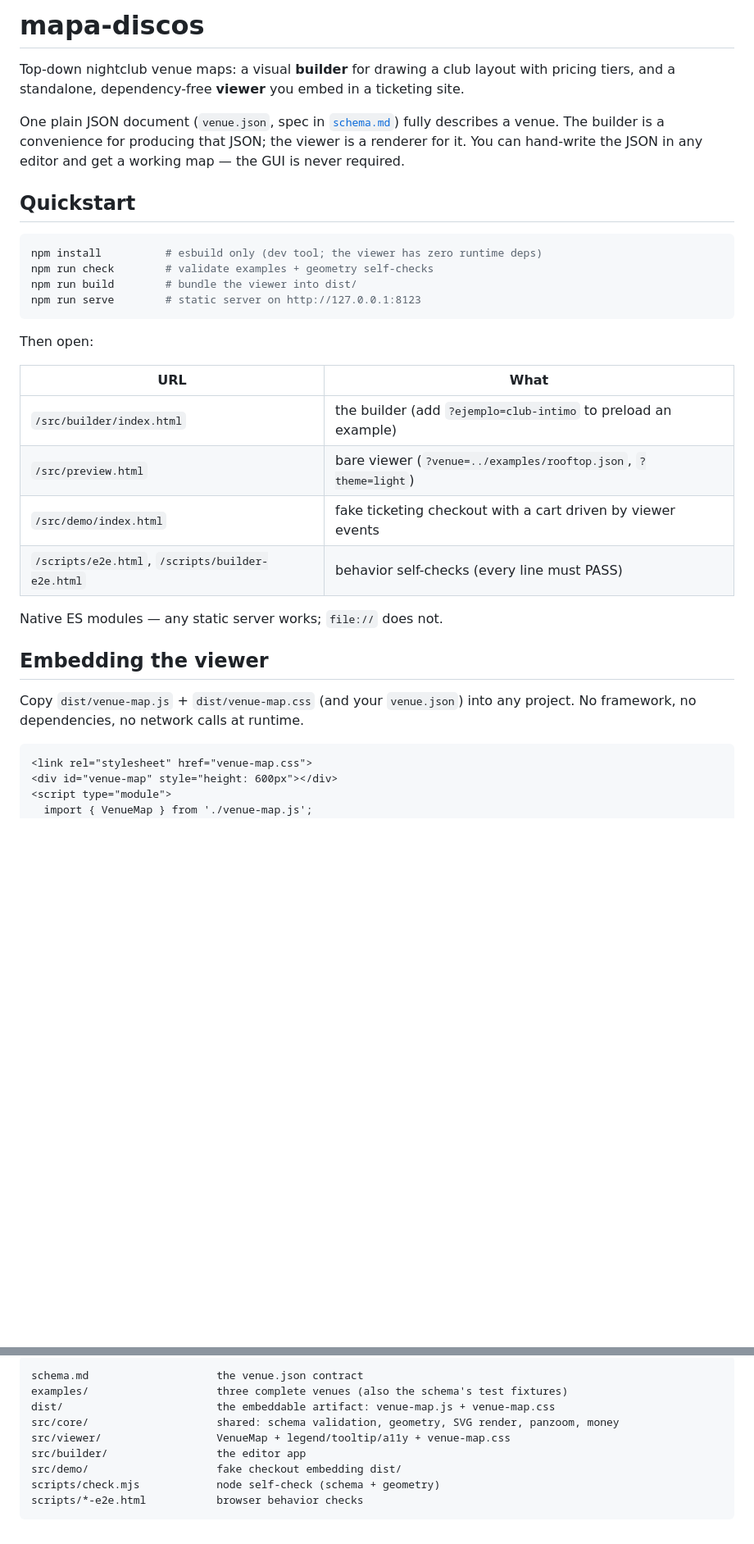
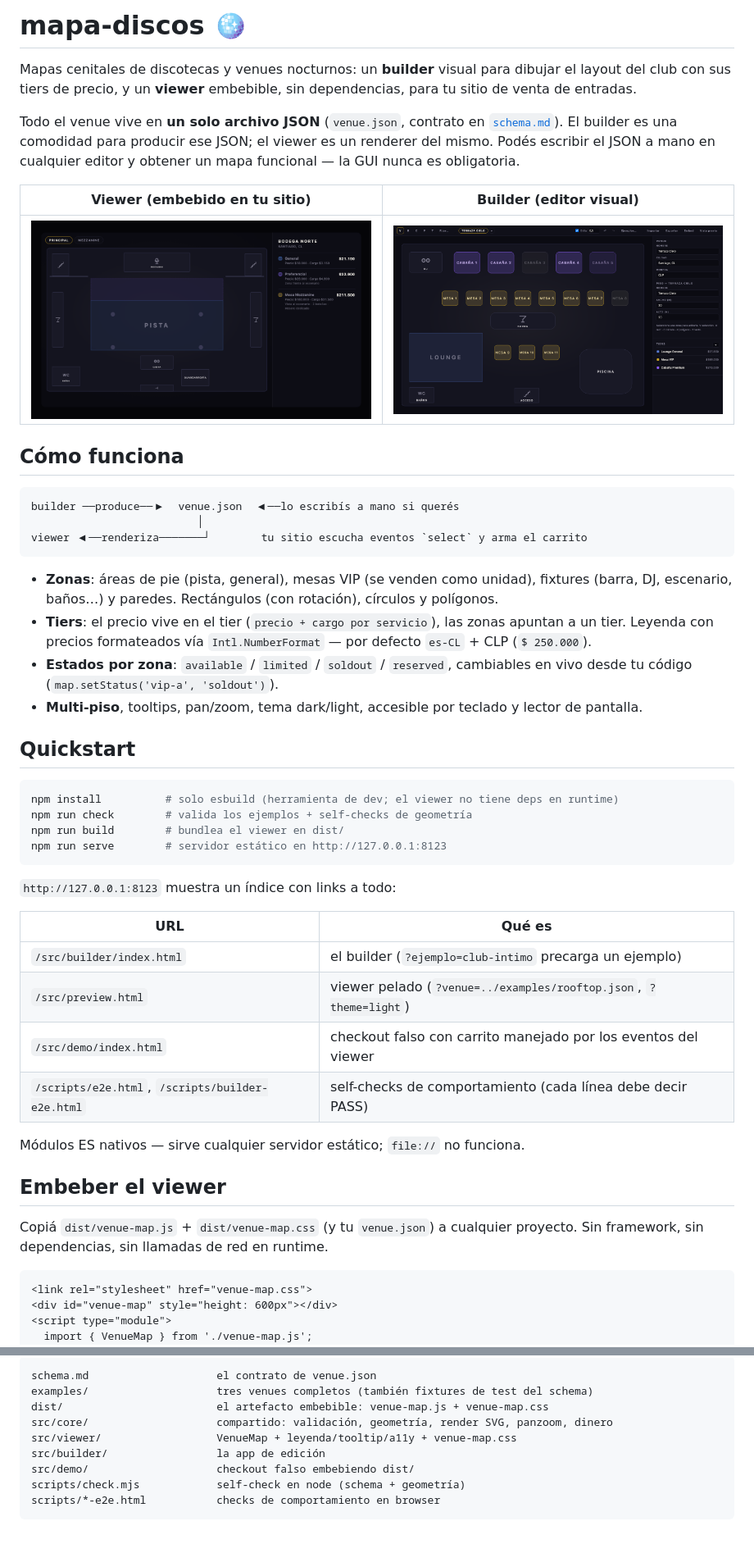
Before and after one commit to Martin-Ferreira-O/Cenital, a Markdown page: README.md, 2 parts joined by grey strips. Shown: that part at 82% size. Rendered like a GitHub page; pictures changed too: docs/builder.png (added), docs/viewer.png (added); blank space fills up the shorter version.

````diff
--- a/README.md
+++ b/README.md
@@ -1,36 +1,59 @@
-# mapa-discos
+# mapa-discos 🪩
 
-Top-down nightclub venue maps: a visual **builder** for drawing a club layout with pricing
-tiers, and a standalone, dependency-free **viewer** you embed in a ticketing site.
+Mapas cenitales de discotecas y venues nocturnos: un **builder** visual para dibujar el layout
+del club con sus tiers de precio, y un **viewer** embebible, sin dependencias, para tu sitio de
+venta de entradas.
 
-One plain JSON document (`venue.json`, spec in [`schema.md`](./schema.md)) fully describes a
-venue. The builder is a convenience for producing that JSON; the viewer is a renderer for it.
-You can hand-write the JSON in any editor and get a working map — the GUI is never required.
+Todo el venue vive en **un solo archivo JSON** (`venue.json`, contrato en
+[`schema.md`](./schema.md)). El builder es una comodidad para producir ese JSON; el viewer es un
+renderer del mismo. Podés escribir el JSON a mano en cualquier editor y obtener un mapa
+funcional — la GUI nunca es obligatoria.
+
+| Viewer (embebido en tu sitio) | Builder (editor visual) |
+|---|---|
+| ![Viewer: mapa oscuro con leyenda de tiers y precios en CLP](./docs/viewer.png) | ![Builder: canvas con mesas, cabañas y panel de propiedades](./docs/builder.png) |
+
+## Cómo funciona
+
+```
+builder ──produce──▶  venue.json  ◀──lo escribís a mano si querés
+                          │
+viewer ◀──renderiza───────┘        tu sitio escucha eventos `select` y arma el carrito
+```
+
+- **Zonas**: áreas de pie (pista, general), mesas VIP (se venden como unidad), fixtures
+  (barra, DJ, escenario, baños…) y paredes. Rectángulos (con rotación), círculos y polígonos.
+- **Tiers**: el precio vive en el tier (`precio + cargo por servicio`), las zonas apuntan a un
+  tier. Leyenda con precios formateados vía `Intl.NumberFormat` — por defecto `es-CL` + CLP
+  (`$ 250.000`).
+- **Estados por zona**: `available` / `limited` / `soldout` / `reserved`, cambiables en vivo
+  desde tu código (`map.setStatus('vip-a', 'soldout')`).
+- **Multi-piso**, tooltips, pan/zoom, tema dark/light, accesible por teclado y lector de pantalla.
 
 ## Quickstart
 
 ```sh
-npm install          # esbuild only (dev tool; the viewer has zero runtime deps)
-npm run check        # validate examples + geometry self-checks
-npm run build        # bundle the viewer into dist/
-npm run serve        # static server on http://127.0.0.1:8123
+npm install          # solo esbuild (herramienta de dev; el viewer no tiene deps en runtime)
+npm run check        # valida los ejemplos + self-checks de geometría
+npm run build        # bundlea el viewer en dist/
+npm run serve        # servidor estático en http://127.0.0.1:8123
 ```
 
-Then open:
+`http://127.0.0.1:8123` muestra un índice con links a todo:
 
-| URL | What |
+| URL | Qué es |
 |---|---|
-| `/src/builder/index.html` | the builder (add `?ejemplo=club-intimo` to preload an example) |
-| `/src/preview.html` | bare viewer (`?venue=../examples/rooftop.json`, `?theme=light`) |
-| `/src/demo/index.html` | fake ticketing checkout with a cart driven by viewer events |
-| `/scripts/e2e.html`, `/scripts/builder-e2e.html` | behavior self-checks (every line must PASS) |
+| `/src/builder/index.html` | el builder (`?ejemplo=club-intimo` precarga un ejemplo) |
+| `/src/preview.html` | viewer pelado (`?venue=../examples/rooftop.json`, `?theme=light`) |
+| `/src/demo/index.html` | checkout falso con carrito manejado por los eventos del viewer |
+| `/scripts/e2e.html`, `/scripts/builder-e2e.html` | self-checks de comportamiento (cada línea debe decir PASS) |
 
-Native ES modules — any static server works; `file://` does not.
+Módulos ES nativos — sirve cualquier servidor estático; `file://` no funciona.
 
-## Embedding the viewer
+## Embeber el viewer
 
-Copy `dist/venue-map.js` + `dist/venue-map.css` (and your `venue.json`) into any project.
-No framework, no dependencies, no network calls at runtime.
+Copiá `dist/venue-map.js` + `dist/venue-map.css` (y tu `venue.json`) a cualquier proyecto.
+Sin framework, sin dependencias, sin llamadas de red en runtime.
 
 ```html
 <link rel="stylesheet" href="venue-map.css">
@@ -119,12 +144,12 @@ density, discount pricing). Load errors are human-readable and name the exact zo
 
 ```
-schema.md                    the venue.json contract
-examples/                    three complete venues (also the schema's test fixtures)
-dist/                        the embeddable artifact: venue-map.js + venue-map.css
-src/core/                    shared: schema validation, geometry, SVG render, panzoom, money
-src/viewer/                  VenueMap + legend/tooltip/a11y + venue-map.css
-src/builder/                 the editor app
-src/demo/                    fake checkout embedding dist/
-scripts/check.mjs            node self-check (schema + geometry)
-scripts/*-e2e.html           browser behavior checks
+schema.md                    el contrato de venue.json
+examples/                    tres venues completos (también fixtures de test del schema)
+dist/                        el artefacto embebible: venue-map.js + venue-map.css
+src/core/                    compartido: validación, geometría, render SVG, panzoom, dinero
+src/viewer/                  VenueMap + leyenda/tooltip/a11y + venue-map.css
+src/builder/                 la app de edición
+src/demo/                    checkout falso embebiendo dist/
+scripts/check.mjs            self-check en node (schema + geometría)
+scripts/*-e2e.html           checks de comportamiento en browser
 ```
````
Also changed, not shown: other parts of README.md (+50 -48 lines), 2 other files.
